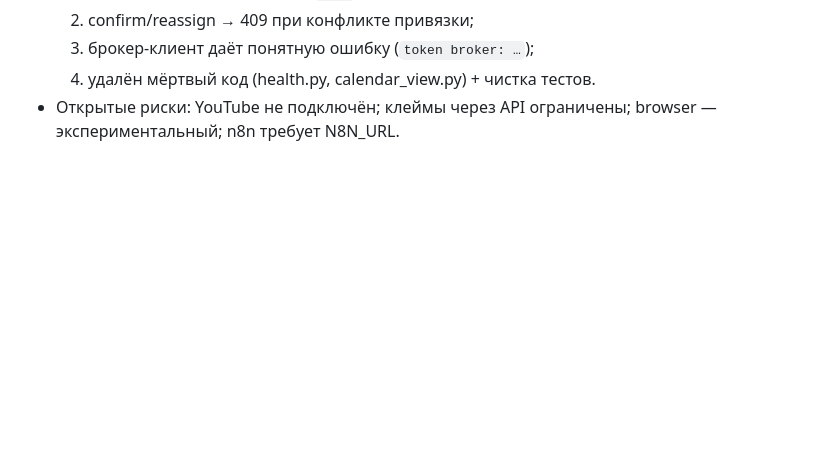
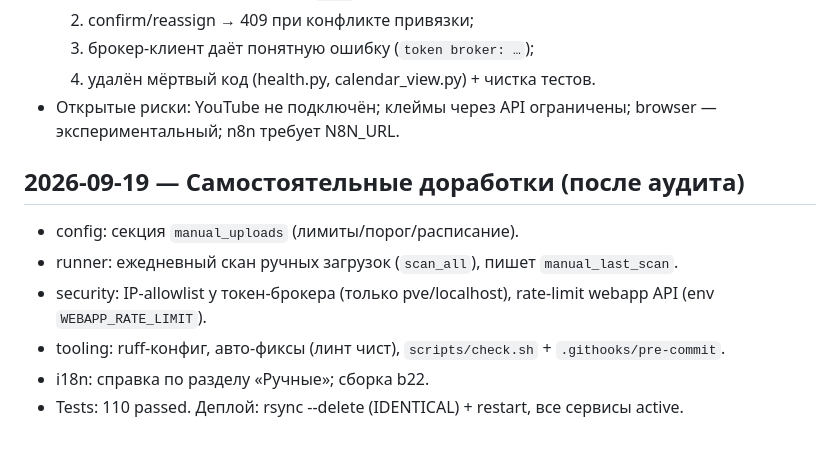
Before and after one commit to cryptoigor007/postiz-orchestrator, a Markdown page: docs/SESSION_LOG.md, the part around the change. Rendered like a GitHub page; blank space fills up the shorter version.

Commit message:
docs: session log (self-serve improvements)

```diff
--- a/docs/SESSION_LOG.md
+++ b/docs/SESSION_LOG.md
@@ -45,3 +45,11 @@
   3) брокер-клиент даёт понятную ошибку (`token broker: …`);
   4) удалён мёртвый код (health.py, calendar_view.py) + чистка тестов.
 - Открытые риски: YouTube не подключён; клеймы через API ограничены; browser — экспериментальный; n8n требует N8N_URL.
+
+## 2026-09-19 — Самостоятельные доработки (после аудита)
+- config: секция `manual_uploads` (лимиты/порог/расписание).
+- runner: ежедневный скан ручных загрузок (`scan_all`), пишет `manual_last_scan`.
+- security: IP-allowlist у токен-брокера (только pve/localhost), rate-limit webapp API (env `WEBAPP_RATE_LIMIT`).
+- tooling: ruff-конфиг, авто-фиксы (линт чист), `scripts/check.sh` + `.githooks/pre-commit`.
+- i18n: справка по разделу «Ручные»; сборка b22.
+- Tests: 110 passed. Деплой: rsync --delete (IDENTICAL) + restart, все сервисы active.
```
